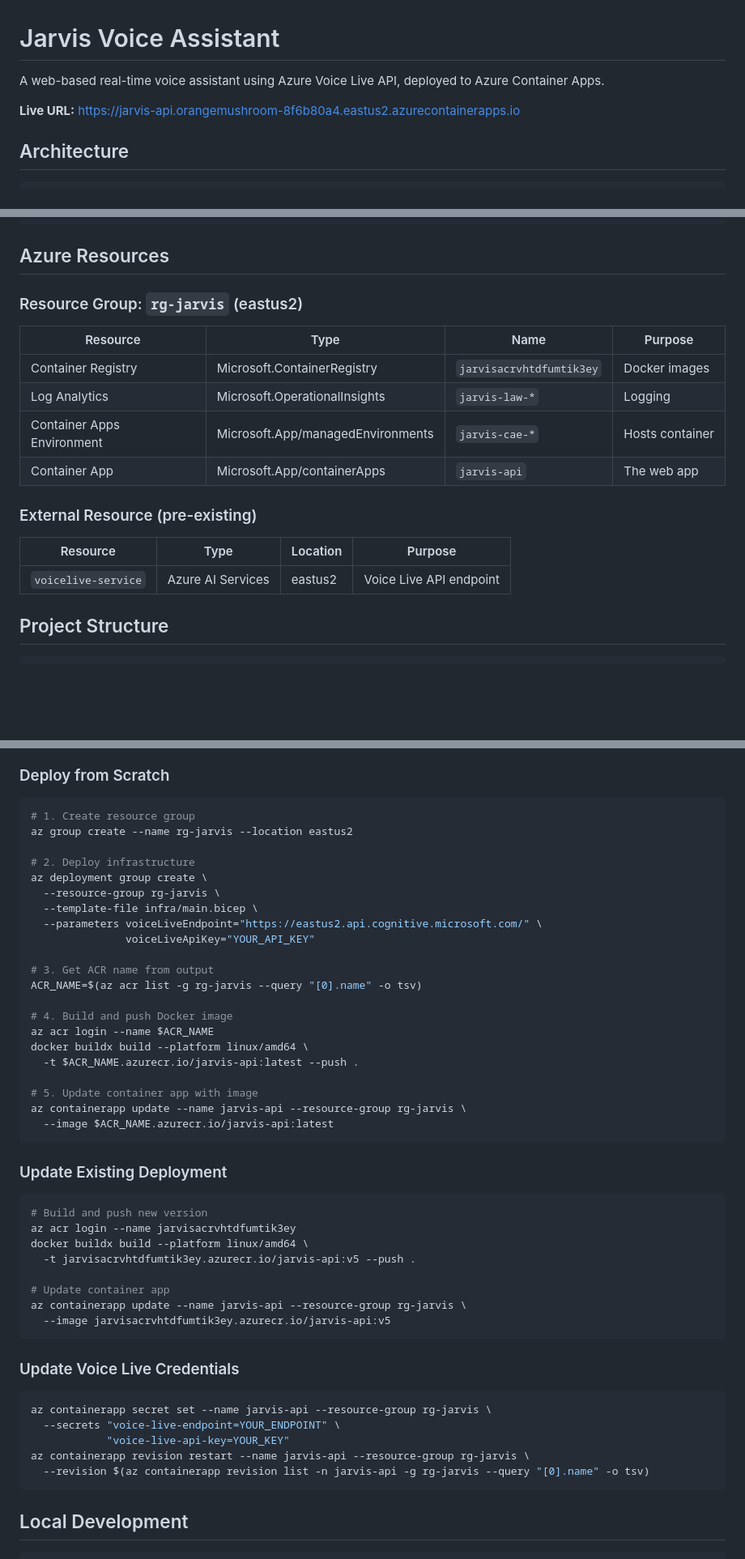
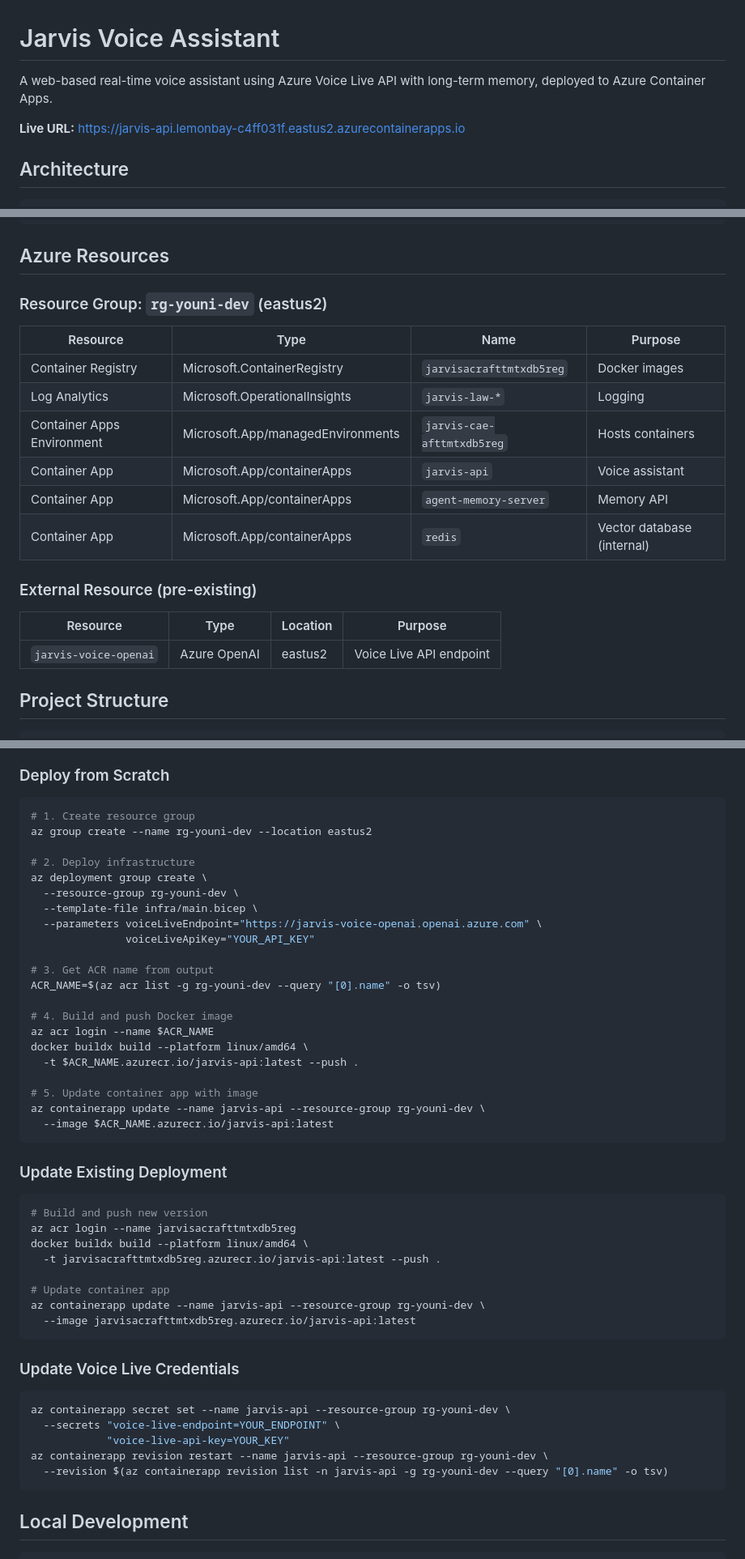
Before and after one commit to vyente-ruffin/jarvis-voice, a Markdown page: README.md, 3 parts joined by grey strips. Shown at 81% size. GitHub-like rendering; blank space fills up the shorter version.

Commit message:
docs: update README with current Azure configs
- Update resource group to rg-youni-dev
- Update ACR to jarvisacrafttmtxdb5reg
- Update Live URL to lemonbay-c4ff031f domain
- Update Memory Server URL to agent-memory-server
- Fix deployment and monitoring commands

Co-Authored-By: Claude Opus 4.5 <noreply@anthropic.com>

````diff
--- a/README.md
+++ b/README.md
@@ -1,8 +1,8 @@
 # Jarvis Voice Assistant
 
-A web-based real-time voice assistant using Azure Voice Live API, deployed to Azure Container Apps.
+A web-based real-time voice assistant using Azure Voice Live API with long-term memory, deployed to Azure Container Apps.
 
-**Live URL:** https://jarvis-api.orangemushroom-8f6b80a4.eastus2.azurecontainerapps.io
+**Live URL:** https://jarvis-api.lemonbay-c4ff031f.eastus2.azurecontainerapps.io
 
 ## Architecture
 
@@ -20,20 +20,22 @@ Browser (any device)           Azure Container Apps            Azure Voice Live
 
 ## Azure Resources
 
-### Resource Group: `rg-jarvis` (eastus2)
+### Resource Group: `rg-youni-dev` (eastus2)
 
 | Resource | Type | Name | Purpose |
 |----------|------|------|---------|
-| Container Registry | Microsoft.ContainerRegistry | `jarvisacrvhtdfumtik3ey` | Docker images |
+| Container Registry | Microsoft.ContainerRegistry | `jarvisacrafttmtxdb5reg` | Docker images |
 | Log Analytics | Microsoft.OperationalInsights | `jarvis-law-*` | Logging |
-| Container Apps Environment | Microsoft.App/managedEnvironments | `jarvis-cae-*` | Hosts container |
-| Container App | Microsoft.App/containerApps | `jarvis-api` | The web app |
+| Container Apps Environment | Microsoft.App/managedEnvironments | `jarvis-cae-afttmtxdb5reg` | Hosts containers |
+| Container App | Microsoft.App/containerApps | `jarvis-api` | Voice assistant |
+| Container App | Microsoft.App/containerApps | `agent-memory-server` | Memory API |
+| Container App | Microsoft.App/containerApps | `redis` | Vector database (internal) |
 
 ### External Resource (pre-existing)
 
 | Resource | Type | Location | Purpose |
 |----------|------|----------|---------|
-| `voicelive-service` | Azure AI Services | eastus2 | Voice Live API endpoint |
+| `jarvis-voice-openai` | Azure OpenAI | eastus2 | Voice Live API endpoint |
 
 ## Project Structure
 
@@ -99,17 +101,17 @@ For LLMs integrating this into larger applications:
 
 ```bash
 # 1. Create resource group
-az group create --name rg-jarvis --location eastus2
+az group create --name rg-youni-dev --location eastus2
 
 # 2. Deploy infrastructure
 az deployment group create \
-  --resource-group rg-jarvis \
+  --resource-group rg-youni-dev \
   --template-file infra/main.bicep \
-  --parameters voiceLiveEndpoint="https://eastus2.api.cognitive.microsoft.com/" \
+  --parameters voiceLiveEndpoint="https://jarvis-voice-openai.openai.azure.com" \
                voiceLiveApiKey="YOUR_API_KEY"
 
 # 3. Get ACR name from output
-ACR_NAME=$(az acr list -g rg-jarvis --query "[0].name" -o tsv)
+ACR_NAME=$(az acr list -g rg-youni-dev --query "[0].name" -o tsv)
 
 # 4. Build and push Docker image
 az acr login --name $ACR_NAME
@@ -117,7 +119,7 @@ docker buildx build --platform linux/amd64 \
   -t $ACR_NAME.azurecr.io/jarvis-api:latest --push .
 
 # 5. Update container app with image
-az containerapp update --name jarvis-api --resource-group rg-jarvis \
+az containerapp update --name jarvis-api --resource-group rg-youni-dev \
   --image $ACR_NAME.azurecr.io/jarvis-api:latest
 ```
 
@@ -125,23 +127,23 @@ az containerapp update --name jarvis-api --resource-group rg-jarvis \
 
 ```bash
 # Build and push new version
-az acr login --name jarvisacrvhtdfumtik3ey
+az acr login --name jarvisacrafttmtxdb5reg
 docker buildx build --platform linux/amd64 \
-  -t jarvisacrvhtdfumtik3ey.azurecr.io/jarvis-api:v5 --push .
+  -t jarvisacrafttmtxdb5reg.azurecr.io/jarvis-api:latest --push .
 
 # Update container app
-az containerapp update --name jarvis-api --resource-group rg-jarvis \
-  --image jarvisacrvhtdfumtik3ey.azurecr.io/jarvis-api:v5
+az containerapp update --name jarvis-api --resource-group rg-youni-dev \
+  --image jarvisacrafttmtxdb5reg.azurecr.io/jarvis-api:latest
 ```
 
 ### Update Voice Live Credentials
 
 ```bash
-az containerapp secret set --name jarvis-api --resource-group rg-jarvis \
+az containerapp secret set --name jarvis-api --resource-group rg-youni-dev \
   --secrets "voice-live-endpoint=YOUR_ENDPOINT" \
             "voice-live-api-key=YOUR_KEY"
-az containerapp revision restart --name jarvis-api --resource-group rg-jarvis \
-  --revision $(az containerapp revision list -n jarvis-api -g rg-jarvis --query "[0].name" -o tsv)
+az containerapp revision restart --name jarvis-api --resource-group rg-youni-dev \
+  --revision $(az containerapp revision list -n jarvis-api -g rg-youni-dev --query "[0].name" -o tsv)
 ```
 
 ## Local Development
````
Also changed, not shown: other parts of README.md (+5 -5 lines).
